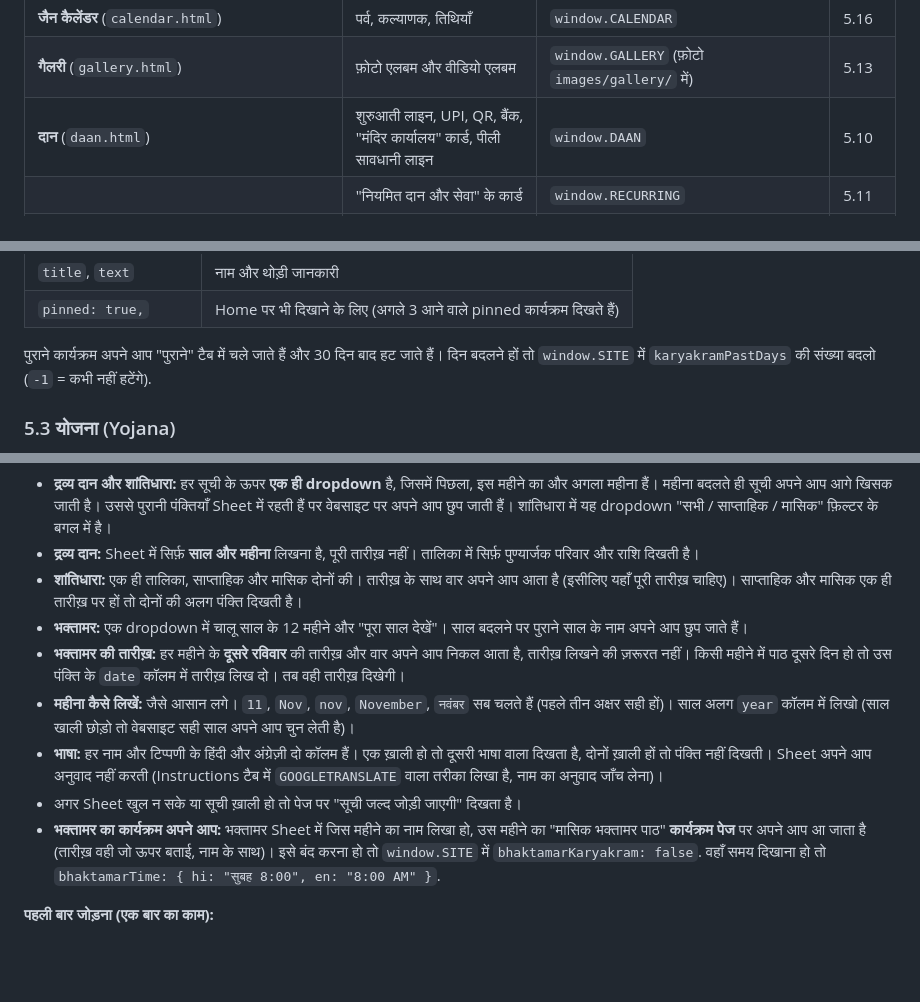
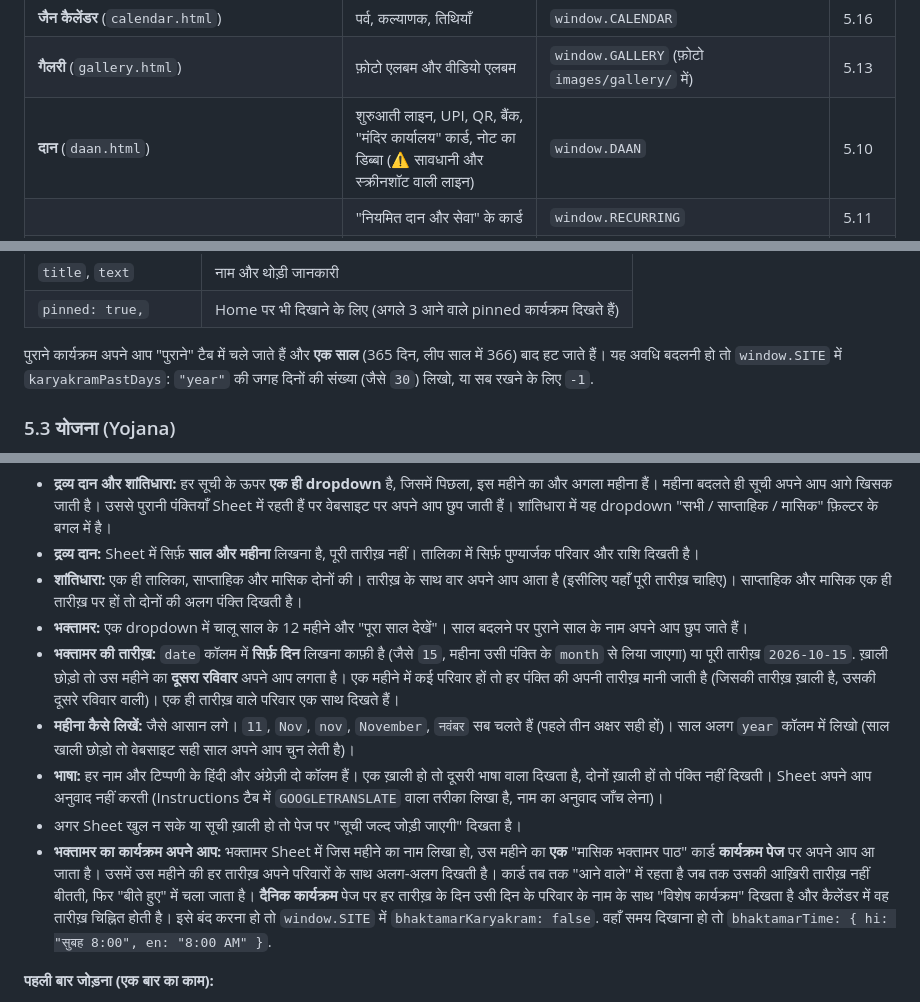
Before and after one commit to ShenkiSinghai/Nemidham, a Markdown page: README.md, 3 parts joined by grey strips. Drawn GitHub-style; blank space fills up the shorter version.

```diff
--- a/README.md
+++ b/README.md
@@ -169,7 +169,7 @@
 | **कार्यक्रम** (`karyakram.html`) | आने वाले और पुराने कार्यक्रम (टैब में) | `window.EVENTS` | 5.2 |
 | **जैन कैलेंडर** (`calendar.html`) | पर्व, कल्याणक, तिथियाँ | `window.CALENDAR` | 5.16 |
 | **गैलरी** (`gallery.html`) | फ़ोटो एलबम और वीडियो एलबम | `window.GALLERY` (फ़ोटो `images/gallery/` में) | 5.13 |
-| **दान** (`daan.html`) | शुरुआती लाइन, UPI, QR, बैंक, "मंदिर कार्यालय" कार्ड, पीली सावधानी लाइन | `window.DAAN` | 5.10 |
+| **दान** (`daan.html`) | शुरुआती लाइन, UPI, QR, बैंक, "मंदिर कार्यालय" कार्ड, नोट का डिब्बा (⚠️ सावधानी और स्क्रीनशॉट वाली लाइन) | `window.DAAN` | 5.10 |
 | | "नियमित दान और सेवा" के कार्ड | `window.RECURRING` | 5.11 |
 | | शांतिधारा, द्रव्य दान, भक्तामर की सूचियाँ (Google Sheet या `data.js`), ट्रस्ट / 80G | `window.SHEETS`, `window.PUNYARJAK`, `window.DRAVYA`, `window.TRUST` | 5.12, 5.32 |
 | | भक्तामर पाठ: चालू साल की मासिक पुण्यार्जक सूची | `window.BHAKTAMBAR` (या Sheet) | 5.12, 5.32 |
@@ -266,7 +266,7 @@
 | `title`, `text` | नाम और थोड़ी जानकारी |
 | `pinned: true,` | Home पर भी दिखाने के लिए (अगले 3 आने वाले pinned कार्यक्रम दिखते हैं) |
 
-पुराने कार्यक्रम अपने आप "पुराने" टैब में चले जाते हैं और 30 दिन बाद हट जाते हैं। दिन बदलने हों तो `window.SITE` में `karyakramPastDays` की संख्या बदलो (`-1` = कभी नहीं हटेंगे).
+पुराने कार्यक्रम अपने आप "पुराने" टैब में चले जाते हैं और **एक साल** (365 दिन, लीप साल में 366) बाद हट जाते हैं। यह अवधि बदलनी हो तो `window.SITE` में `karyakramPastDays`: `"year"` की जगह दिनों की संख्या (जैसे `30`) लिखो, या सब रखने के लिए `-1`.
 
 ### 5.3 योजना (Yojana)
 
@@ -782,11 +782,11 @@ window.MANDIR_NIYAM = {
 - **द्रव्य दान:** Sheet में सिर्फ़ **साल और महीना** लिखना है, पूरी तारीख़ नहीं। तालिका में सिर्फ़ पुण्यार्जक परिवार और राशि दिखती है।
 - **शांतिधारा:** एक ही तालिका, साप्ताहिक और मासिक दोनों की। तारीख़ के साथ वार अपने आप आता है (इसीलिए यहाँ पूरी तारीख़ चाहिए)। साप्ताहिक और मासिक एक ही तारीख़ पर हों तो दोनों की अलग पंक्ति दिखती है।
 - **भक्तामर:** एक dropdown में चालू साल के 12 महीने और "पूरा साल देखें"। साल बदलने पर पुराने साल के नाम अपने आप छुप जाते हैं।
-- **भक्तामर की तारीख़:** हर महीने के **दूसरे रविवार** की तारीख़ और वार अपने आप निकल आता है, तारीख़ लिखने की ज़रूरत नहीं। किसी महीने में पाठ दूसरे दिन हो तो उस पंक्ति के `date` कॉलम में तारीख़ लिख दो। तब वही तारीख़ दिखेगी।
+- **भक्तामर की तारीख़:** `date` कॉलम में **सिर्फ़ दिन** लिखना काफ़ी है (जैसे `15`, महीना उसी पंक्ति के `month` से लिया जाएगा) या पूरी तारीख़ `2026-10-15`. ख़ाली छोड़ो तो उस महीने का **दूसरा रविवार** अपने आप लगता है। एक महीने में कई परिवार हों तो हर पंक्ति की अपनी तारीख़ मानी जाती है (जिसकी तारीख़ ख़ाली है, उसकी दूसरे रविवार वाली)। एक ही तारीख़ वाले परिवार एक साथ दिखते हैं।
 - **महीना कैसे लिखें:** जैसे आसान लगे। `11`, `Nov`, `nov`, `November`, `नवंबर` सब चलते हैं (पहले तीन अक्षर सही हों)। साल अलग `year` कॉलम में लिखो (साल खाली छोड़ो तो वेबसाइट सही साल अपने आप चुन लेती है)।
 - **भाषा:** हर नाम और टिप्पणी के हिंदी और अंग्रेज़ी दो कॉलम हैं। एक ख़ाली हो तो दूसरी भाषा वाला दिखता है, दोनों ख़ाली हों तो पंक्ति नहीं दिखती। Sheet अपने आप अनुवाद नहीं करती (Instructions टैब में `GOOGLETRANSLATE` वाला तरीका लिखा है, नाम का अनुवाद जाँच लेना)।
 - अगर Sheet खुल न सके या सूची ख़ाली हो तो पेज पर "सूची जल्द जोड़ी जाएगी" दिखता है।
-- **भक्तामर का कार्यक्रम अपने आप:** भक्तामर Sheet में जिस महीने का नाम लिखा हो, उस महीने का "मासिक भक्तामर पाठ" **कार्यक्रम पेज** पर अपने आप आ जाता है (तारीख़ वही जो ऊपर बताई, नाम के साथ)। इसे बंद करना हो तो `window.SITE` में `bhaktamarKaryakram: false`. वहाँ समय दिखाना हो तो `bhaktamarTime: { hi: "सुबह 8:00", en: "8:00 AM" }`.
+- **भक्तामर का कार्यक्रम अपने आप:** भक्तामर Sheet में जिस महीने का नाम लिखा हो, उस महीने का **एक** "मासिक भक्तामर पाठ" कार्ड **कार्यक्रम पेज** पर अपने आप आ जाता है। उसमें उस महीने की हर तारीख़ अपने परिवारों के साथ अलग-अलग दिखती है। कार्ड तब तक "आने वाले" में रहता है जब तक उसकी आख़िरी तारीख़ नहीं बीतती, फिर "बीते हुए" में चला जाता है। **दैनिक कार्यक्रम** पेज पर हर तारीख़ के दिन उसी दिन के परिवार के नाम के साथ "विशेष कार्यक्रम" दिखता है और कैलेंडर में वह तारीख़ चिह्नित होती है। इसे बंद करना हो तो `window.SITE` में `bhaktamarKaryakram: false`. वहाँ समय दिखाना हो तो `bhaktamarTime: { hi: "सुबह 8:00", en: "8:00 AM" }`.
 
 **पहली बार जोड़ना (एक बार का काम):**
 1. `Nemidham-Daan-Sheet-Template.xlsx` को Google Drive में डालकर Google Sheets में खोलो।
```
Also changed, not shown: other parts of README.md (+1 -1 lines).
